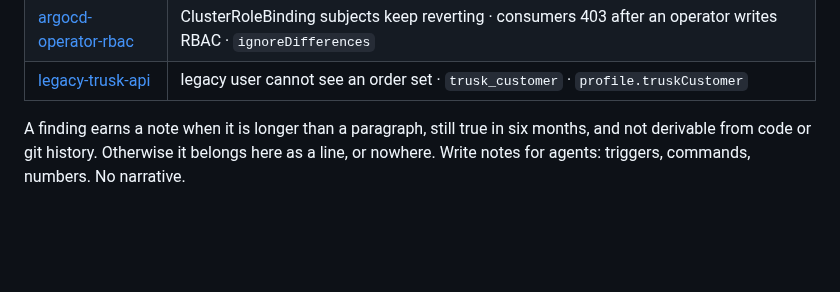
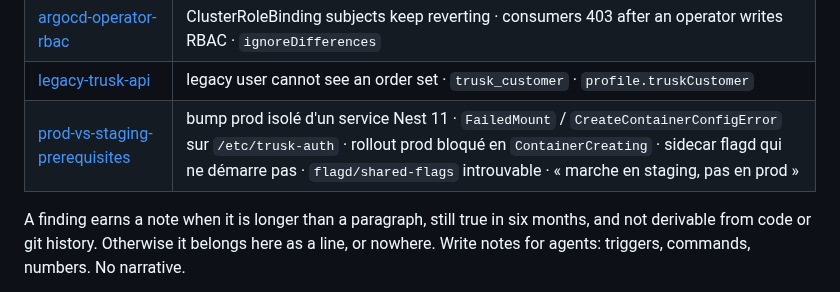
Before and after one commit to nSimonFR/nic-os, a Markdown page: home/dotfiles/trusk-CLAUDE.md, the part around the change. GitHub-like rendering; blank space fills up the shorter version.

Commit message:
docs(trusk): note the prod prerequisites a version bump does not carry
Bumping a service's targetRevision in production carries its code and its
chart, but not the infra its intermediate releases started depending on. Two
such prerequisites bit an order-mission prod bump on 2026-08-31, and neither is
derivable from the service repo:

- the `trusk-auth` SealedSecret (TEC-262) lives in trusk-applications, one
  value per env, and the chart mounts it WITHOUT `optional: true` — missing, the
  new pods never leave ContainerCreating while the old ones keep serving, so the
  rollout stalls with no outage and no application error to notice it by;
- the `shared-flags` FeatureFlag belongs to the backoffice repo and only ships
  from backoffice 1.383.0, while any service listing `flagd/shared-flags` as a
  second source needs it already present in that env.

Also records what does come for free (the flagd companion ArgoCD app is emitted
by the chart as soon as deployment/flagd/ exists), a pre-bump checklist, and the
conclusion the episode actually argues for: a full staging→prod MEP resolves
both prerequisites by GitOps, where an isolated bump needs out-of-band gestures.

Second, smaller fact into schema-migrations: ALTER COLUMN ... TYPE on a numeric
rewrites the whole table once the scale changes, and lock_timeout bounds only
the wait for the lock, not the rewrite.

Co-Authored-By: Claude Opus 5 (1M context) <noreply@anthropic.com>
Claude-Session: https://claude.ai/code/session_018ATWesRDqKdYeug7W9qky9

```diff
--- a/home/dotfiles/trusk-CLAUDE.md
+++ b/home/dotfiles/trusk-CLAUDE.md
@@ -19,6 +19,7 @@ would actually be looking at. Open a note when the work in front of you hits its
 | [data-and-analytics-mcp](/Users/nsimon/MyDocuments/TRUSK/notes/data-and-analytics-mcp.md) | GCP inventory as SQL · warehouse / analytics query · Steampipe · Metabase |
 | [argocd-operator-rbac](/Users/nsimon/MyDocuments/TRUSK/notes/argocd-operator-rbac.md) | ClusterRoleBinding subjects keep reverting · consumers 403 after an operator writes RBAC · `ignoreDifferences` |
 | [legacy-trusk-api](/Users/nsimon/MyDocuments/TRUSK/notes/legacy-trusk-api.md) | legacy user cannot see an order set · `trusk_customer` · `profile.truskCustomer` |
+| [prod-vs-staging-prerequisites](/Users/nsimon/MyDocuments/TRUSK/notes/prod-vs-staging-prerequisites.md) | bump prod isolé d'un service Nest 11 · `FailedMount` / `CreateContainerConfigError` sur `/etc/trusk-auth` · rollout prod bloqué en `ContainerCreating` · sidecar flagd qui ne démarre pas · `flagd/shared-flags` introuvable · « marche en staging, pas en prod » |
 
 A finding earns a note when it is longer than a paragraph, still true in six months, and
 not derivable from code or git history. Otherwise it belongs here as a line, or nowhere.
```
Also changed, not shown: 2 other files.
